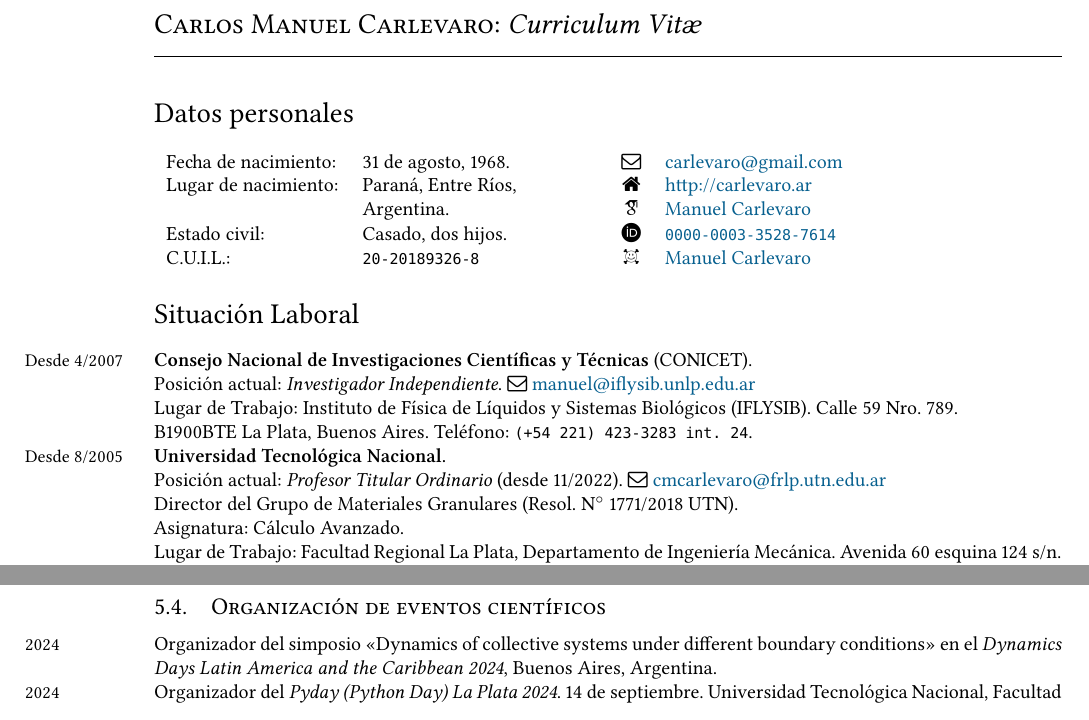
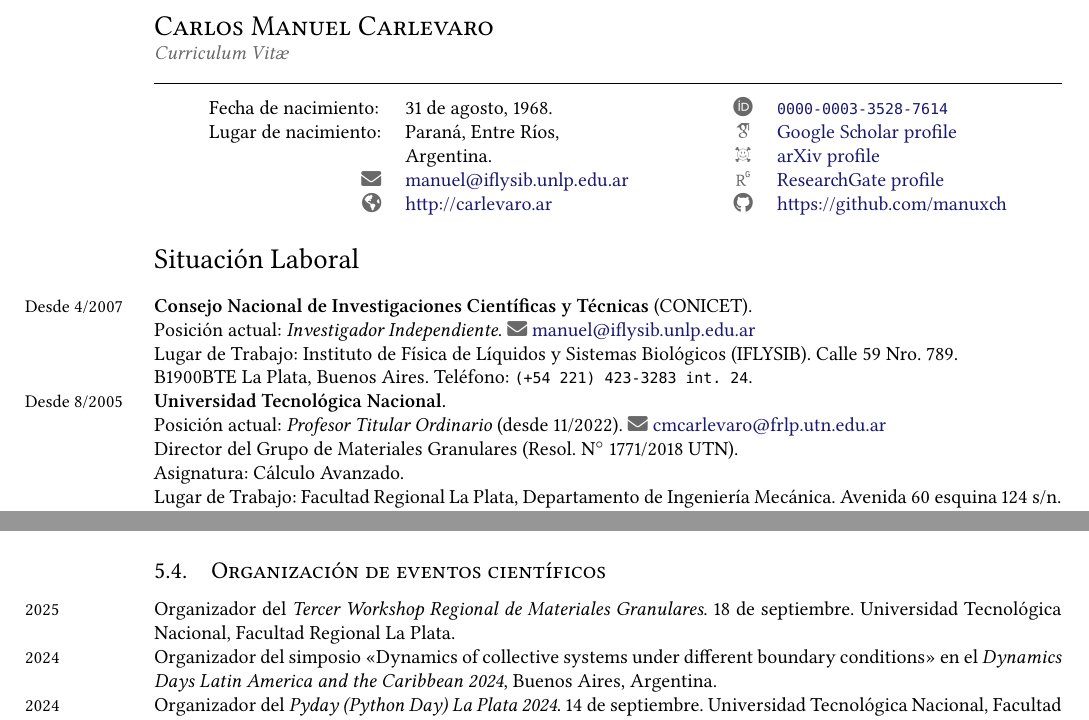
Before and after one commit to manuxch/cv, a LaTeX CV (MC-cv.tex, which reads datosPersonales.tex, gestion.tex, preamble.tex): two parts of pages 1 and 11 of 16 before the commit and two parts of pages 1 and 10 of 14 after it, joined at a grey line, cut so that both start at the same text. Compiled offline with XeLaTeX.

Commit message:
Actualización cosmética

```diff
--- a/MC-cv.tex
+++ b/MC-cv.tex
@@ -4,7 +4,7 @@
 % \bibliographystyle{plain}
 % \nobibliography{publicaciones,congresos}
 \thispagestyle{empty}
-{\Large \textsc{Carlos Manuel Carlevaro}: \textit{Curriculum Vit{\ae}}}
+{\Large \textsc{Carlos Manuel Carlevaro}} \\ {\color{DimGrey}\textit{Curriculum Vit{\ae}}}
 
 \hrulefill
 
--- a/datosPersonales.tex
+++ b/datosPersonales.tex
@@ -1,12 +1,22 @@
-\section*{Datos personales}
-\begin{flushleft}
-\begin{tabular}{l l p{1cm} c l}
-  Fecha de nacimiento: & 31 de agosto, 1968. & & \faEnvelopeO & \href{mailto:carlevaro@gmail.com}{carlevaro@gmail.com} \\
-  Lugar de nacimiento: & Paraná, Entre Ríos, & & \faHome   & \href{http://carlevaro.ar}{http://carlevaro.ar} \\
-                       & Argentina.          & & \aiGoogleScholar & \href{https://scholar.google.com.ar/citations?user=FoBqqJgAAAAJ&hl=en}{Manuel Carlevaro} \\
+% \section*{Datos personales}
+% \begin{flushleft}
+% \begin{tabular}{l l p{1cm} c l}
+%   Fecha de nacimiento: & 31 de agosto, 1968. & & \faEnvelopeO & \href{mailto:carlevaro@gmail.com}{carlevaro@gmail.com} \\
+%   Lugar de nacimiento: & Paraná, Entre Ríos, & & \faHome   & \href{http://carlevaro.ar}{http://carlevaro.ar} \\
+%                        & Argentina.          & & \aiGoogleScholar & \href{https://scholar.google.com.ar/citations?user=FoBqqJgAAAAJ&hl=en}{Manuel Carlevaro} \\
+%
+%   Estado civil:        & Casado, dos hijos.  & & \aiOrcid & \href{https://orcid.org/0000-0003-3528-7614}{\texttt{0000-0003-3528-7614}} \\
+%
+%     C.U.I.L.:  & \texttt{20-20189326-8} & & \aiarXiv & \href{https://arxiv.org/a/carlevaro_m_1.html}{Manuel Carlevaro}
+% \end{tabular}
+% \end{flushleft}
+\begin{center}
+	\begin{tabular}{l l p{1cm} c l}
+		Fecha de nacimiento:                                  & 31 de agosto, 1968.                                                  &  & \color{DimGrey}{\aiOrcid}         & \href{https://orcid.org/0000-0003-3528-7614}{\texttt{0000-0003-3528-7614}}                                          \\
 
-  Estado civil:        & Casado, dos hijos.  & & \aiOrcid & \href{https://orcid.org/0000-0003-3528-7614}{\texttt{0000-0003-3528-7614}} \\
-
-    C.U.I.L.:  & \texttt{20-20189326-8} & & \aiarXiv & \href{https://arxiv.org/a/carlevaro_m_1.html}{Manuel Carlevaro}
-\end{tabular}
-\end{flushleft}
+		Lugar de nacimiento:                                  & Paraná, Entre Ríos,                                                  &  & \color{DimGrey}{\aiGoogleScholar} & \href{https://scholar.google.com.ar/citations?user=FoBqqJgAAAAJ                    & hl=en}{Google Scholar profile} \\
+		                                                      & Argentina.                                                           &  & \color{DimGrey}{\aiarXiv}         & \href{https://arxiv.org/a/carlevaro_m_1.html}{arXiv profile}                                                        \\
+		\multicolumn{1}{r}{\color{DimGrey}{\faEnvelope}}      & \href{mailto:manuel@iflysib.unlp.edu.ar}{manuel@iflysib.unlp.edu.ar} &  & \color{DimGrey}{\aiResearchGate}  & \href{https://www.researchgate.net/profile/Manuel-Carlevaro}{ResearchGate profile}                                  \\
+		\multicolumn{1}{r}{\color{DimGrey}{\faGlobeAmericas}} & \href{http://carlevaro.ar}{http://carlevaro.ar}                      &  & \color{DimGrey}{\faGithub}        & \href{https://github.com/manuxch}{https://github.com/manuxch}
+	\end{tabular}
+\end{center}
--- a/gestion.tex
+++ b/gestion.tex
@@ -34,6 +34,8 @@
 
 \subsection{Organización de eventos científicos}
 
+\years{2025} Organizador del \textit{Tercer Workshop Regional de Materiales Granulares}. 18 de septiembre. Universidad Tecnológica Nacional, Facultad Regional La Plata.
+
 \years{2024} Organizador del simposio «Dynamics of collective systems under different boundary conditions» en el \textit{Dynamics Days Latin America and the Caribbean 2024}, Buenos Aires, Argentina.
 
 \years{2024} Organizador del \textit{Pyday (Python Day) La Plata 2024}. 14 de septiembre. Universidad Tecnológica Nacional, Facultad Regional La Plata.
--- a/preamble.tex
+++ b/preamble.tex
@@ -1,7 +1,7 @@
 % DOCUMENT LAYOUT
 \usepackage{fontspec}
 \usepackage[xetex]{geometry}
-\geometry{a4paper, left=3.5cm, right=1.5cm, textheight=24cm, marginparsep=6pt, marginparwidth=2.0cm, hmarginratio=3:2}
+\geometry{a4paper, left=3.5cm, right=1.5cm, textheight=26cm, marginparsep=6pt, marginparwidth=2.0cm, hmarginratio=3:2}
 \setlength\parindent{0in}
 \usepackage{wrapfig}
 \usepackage{caption}
@@ -9,7 +9,8 @@
 
 % FONTS
 \usepackage{libertine}
-\usepackage[usenames,dvipsnames]{color}
+% \usepackage[usenames,dvipsnames]{color}
+\usepackage[svgnames]{xcolor}
 \usepackage{xunicode}
 \usepackage{xltxtra}
 \defaultfontfeatures{Mapping=tex-text}
@@ -17,7 +18,7 @@
 \setmainfont [Ligatures={Common, Rare, Discretionary}, Numbers={Proportional}]{Linux Libertine O}
 %\setmonofont[Scale=0.75]{Linux Libertine Mono O}
 \setmonofont[Scale=0.75]{DejaVu Sans Mono}
-\usepackage{fontawesome}
+\usepackage{fontawesome5}
 \usepackage{academicons}
 \usepackage{cancel}
 % \usepackage{titlesec}
@@ -68,9 +69,9 @@
 \lhead{}
 \chead{}
 \rhead{}
-%\lfoot{\small{Manuel Carlevaro -- \textit{curriculum vit\ae}}}
+\lfoot{\color{DimGrey}\small{Manuel Carlevaro -- \textit{curriculum vit\ae}}}
 \cfoot{}
-%\rfoot{Página \thepage \hspace{0.05cm} de \pageref{LastPage}}
+\rfoot{\color{DimGrey}\small Página \thepage \hspace{0.05cm} de \pageref{LastPage}}
 \renewcommand{\headrulewidth}{0pt}
 \renewcommand{\footrulewidth}{0pt}
 
--- a/situacionLaboral.tex
+++ b/situacionLaboral.tex
@@ -1,11 +1,11 @@
 \section*{Situación Laboral}
 
-\years{Desde 4/2007} \textbf{Consejo Nacional de Investigaciones Científicas y Técnicas} (CONICET). \\Posición actual: \textit{Investigador Independiente}. \faEnvelopeO{} \href{mailto:manuel@iflysib.unlp.edu.ar}{manuel@iflysib.unlp.edu.ar}
+\years{Desde 4/2007} \textbf{Consejo Nacional de Investigaciones Científicas y Técnicas} (CONICET). \\Posición actual: \textit{Investigador Independiente}. {\color{DimGrey}{\faEnvelope}} \href{mailto:manuel@iflysib.unlp.edu.ar}{manuel@iflysib.unlp.edu.ar}
 
-  Lugar de Trabajo: Instituto de Física de Líquidos y Sistemas Biológicos (IFLYSIB). Calle 59 Nro. 789.\\ B1900BTE  La Plata, Buenos Aires. Teléfono: \texttt{(+54 221) 423-3283 int. 24}.
+Lugar de Trabajo: Instituto de Física de Líquidos y Sistemas Biológicos (IFLYSIB). Calle 59 Nro. 789.\\ B1900BTE  La Plata, Buenos Aires. Teléfono: \texttt{(+54 221) 423-3283 int. 24}.
 
 \years{Desde 8/2005}   \textbf{Universidad Tecnológica Nacional.} \\
-Posición actual: \textit{Profesor Titular Ordinario} (desde 11/2022). \faEnvelopeO{} \href{mailto:manuel@iflysib.unlp.edu.ar}{cmcarlevaro@frlp.utn.edu.ar} \\
+Posición actual: \textit{Profesor Titular Ordinario} (desde 11/2022). {\color{DimGrey}{\faEnvelope}}  \href{mailto:manuel@iflysib.unlp.edu.ar}{cmcarlevaro@frlp.utn.edu.ar} \\
 Director del Grupo de Materiales Granulares (Resol. N$^\circ$ 1771/2018 UTN).\\
 Asignatura: Cálculo Avanzado.
 
```
Also changed, not shown: MC-cv.pdf, MC-cv.tex (6 more changed lines). Lines whose indentation alone changed are shown as unchanged.
